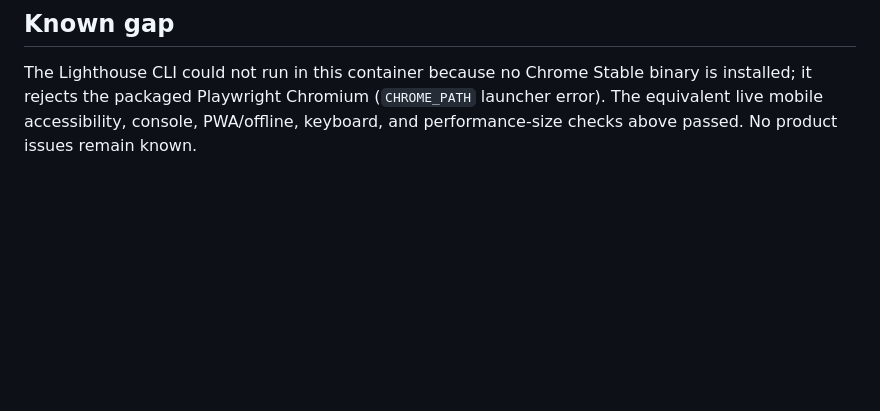
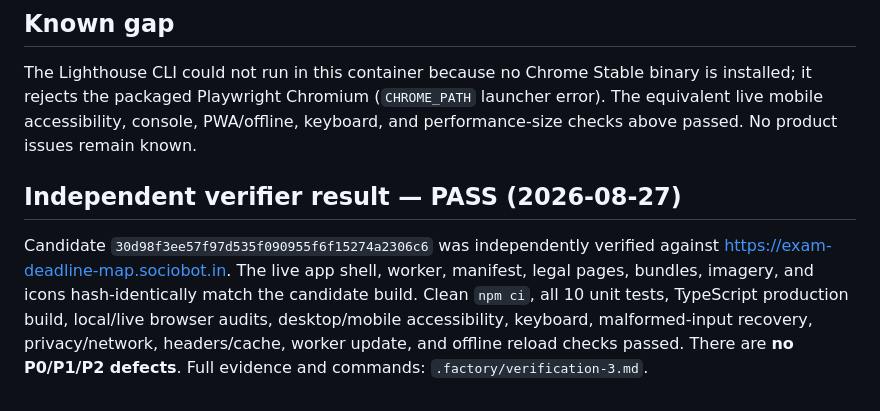
Before and after one commit to B-Divyesh/sf-exam-deadline-map, a Markdown page: .factory/handoff.md, the part around the change. Drawn GitHub-style; blank space fills up the shorter version.

Commit message:
docs: record independent verification pass

```diff
--- a/.factory/handoff.md
+++ b/.factory/handoff.md
@@ -34,3 +34,7 @@ AUDIT_URL=https://exam-deadline-map.sociobot.in npm run audit:browser
 ## Known gap
 
 The Lighthouse CLI could not run in this container because no Chrome Stable binary is installed; it rejects the packaged Playwright Chromium (`CHROME_PATH` launcher error). The equivalent live mobile accessibility, console, PWA/offline, keyboard, and performance-size checks above passed. No product issues remain known.
+
+## Independent verifier result — PASS (2026-08-27)
+
+Candidate `30d98f3ee57f97d535f090955f6f15274a2306c6` was independently verified against https://exam-deadline-map.sociobot.in. The live app shell, worker, manifest, legal pages, bundles, imagery, and icons hash-identically match the candidate build. Clean `npm ci`, all 10 unit tests, TypeScript production build, local/live browser audits, desktop/mobile accessibility, keyboard, malformed-input recovery, privacy/network, headers/cache, worker update, and offline reload checks passed. There are **no P0/P1/P2 defects**. Full evidence and commands: `.factory/verification-3.md`.
```
Also changed, not shown: .factory/verification-3.md (added, +63 -0 lines).
